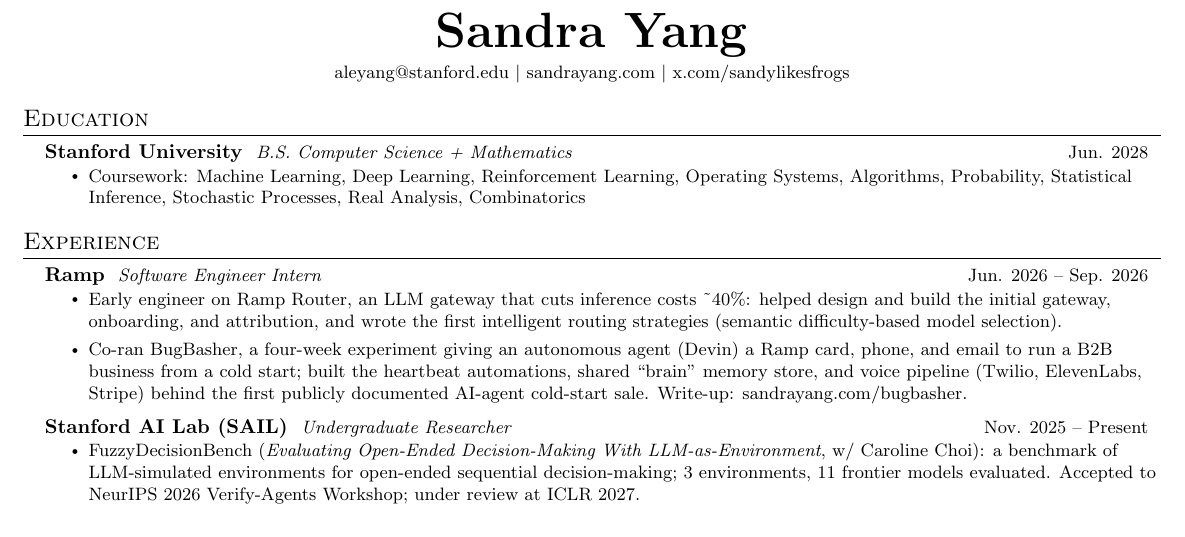
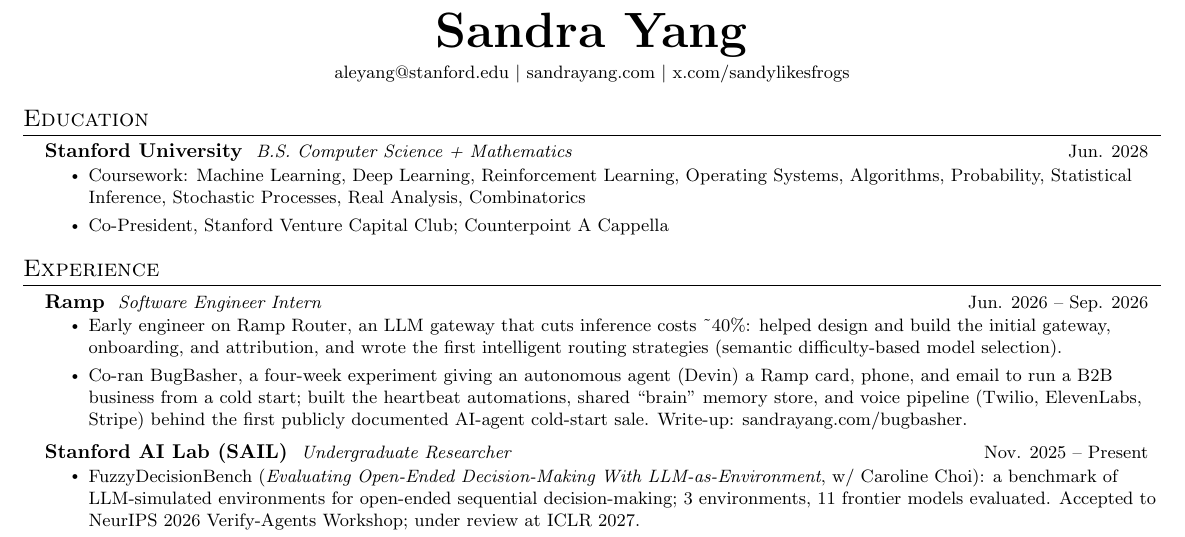
Before and after one commit to birdhumming/sandrayang.com, a LaTeX CV (resume/resume.tex): part of the page, cut so that both start at the same text. Compiled offline with pdfLaTeX.

Commit message:
Resume: SVCC co-president, Counterpoint under Stanford

```diff
--- a/resume/resume.tex
+++ b/resume/resume.tex
@@ -73,6 +73,7 @@
       {Stanford University}{B.S. Computer Science + Mathematics}{Jun. 2028}
       \resumeItemListStart
         \resumeItem{Coursework: Machine Learning, Deep Learning, Reinforcement Learning, Operating Systems, Algorithms, Probability, Statistical Inference, Stochastic Processes, Real Analysis, Combinatorics}
+        \resumeItem{Co-President, \href{https://www.stanfordvc.org}{Stanford Venture Capital Club}; Counterpoint A Cappella}
       \resumeItemListEnd
   \resumeSubHeadingListEnd
 
```
Also changed, not shown: docs/resume.pdf, resume/page-1.png, resume/resume.pdf.
